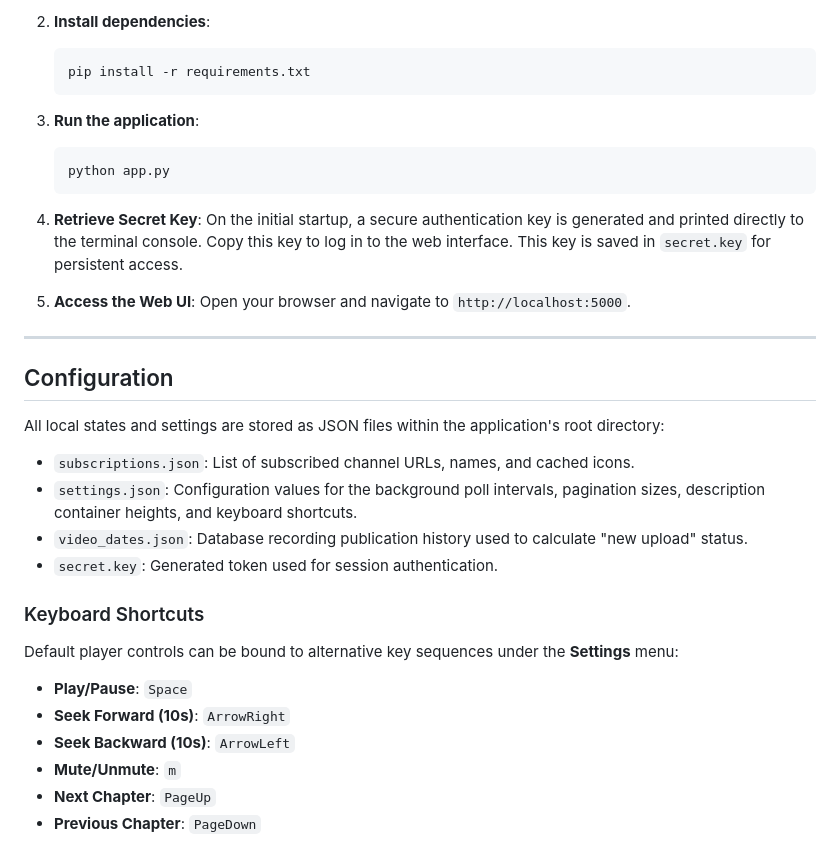
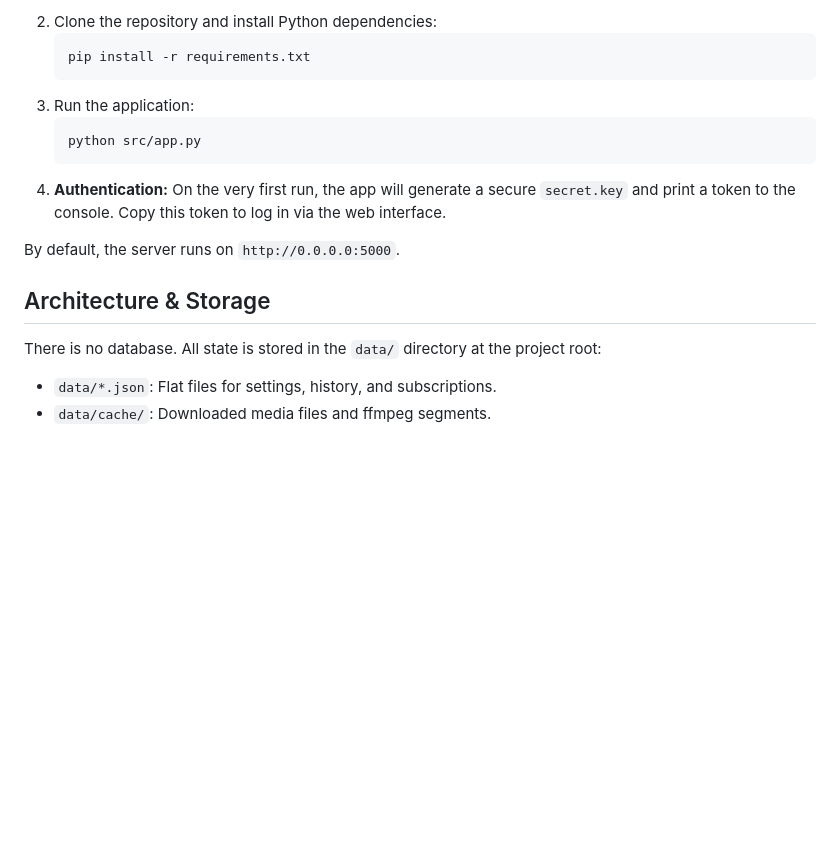
Before and after one commit to Cxmrykk/yt-dlp-tube, a Markdown page: README.md, the part around one of its changes. GitHub-like rendering; blank space fills up the shorter version.

````diff
--- a/README.md
+++ b/README.md
@@ -66,41 +38,17 @@ A self-hosted, lightweight YouTube web client
    ```
-
-2. **Install dependencies**:
-
+2. Clone the repository and install Python dependencies:
    ```bash
    pip install -r requirements.txt
    ```
+3. Run the application:
+   ```bash
+   python src/app.py
+   ```
+4. **Authentication:** On the very first run, the app will generate a secure `secret.key` and print a token to the console. Copy this token to log in via the web interface.
 
-3. **Run the application**:
+By default, the server runs on `http://0.0.0.0:5000`.
 
-   ```bash
-   python app.py
-   ```
-
-4. **Retrieve Secret Key**:
-   On the initial startup, a secure authentication key is generated and printed directly to the terminal console. Copy this key to log in to the web interface. This key is saved in `secret.key` for persistent access.
-
-5. **Access the Web UI**:
-   Open your browser and navigate to `http://localhost:5000`.
-
----
-
-## Configuration
-
-All local states and settings are stored as JSON files within the application's root directory:
-
-- `subscriptions.json`: List of subscribed channel URLs, names, and cached icons.
-- `settings.json`: Configuration values for the background poll intervals, pagination sizes, description container heights, and keyboard shortcuts.
-- `video_dates.json`: Database recording publication history used to calculate "new upload" status.
-- `secret.key`: Generated token used for session authentication.
-
-### Keyboard Shortcuts
-
-Default player controls can be bound to alternative key sequences under the **Settings** menu:
-
-- **Play/Pause**: `Space`
-- **Seek Forward (10s)**: `ArrowRight`
-- **Seek Backward (10s)**: `ArrowLeft`
-- **Mute/Unmute**: `m`
-- **Next Chapter**: `PageUp`
-- **Previous Chapter**: `PageDown`
+## Architecture & Storage
+There is no database. All state is stored in the `data/` directory at the project root:
+* `data/*.json`: Flat files for settings, history, and subscriptions.
+* `data/cache/`: Downloaded media files and ffmpeg segments.
````
Also changed, not shown: other parts of README.md (+25 -53 lines).
